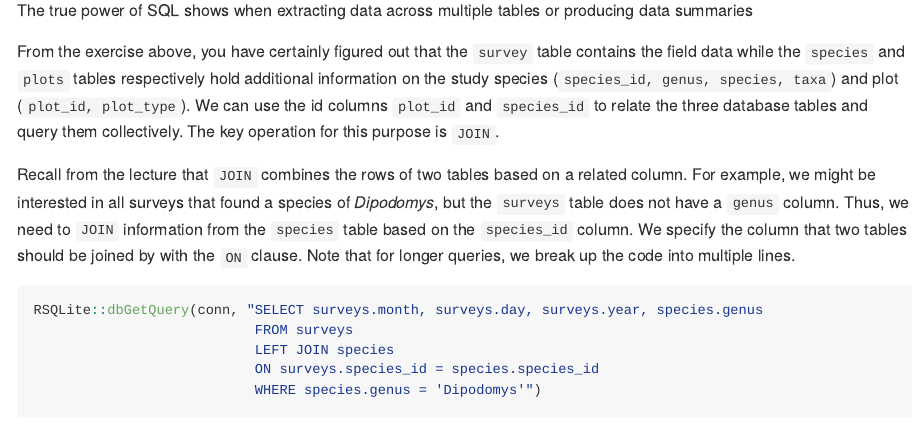
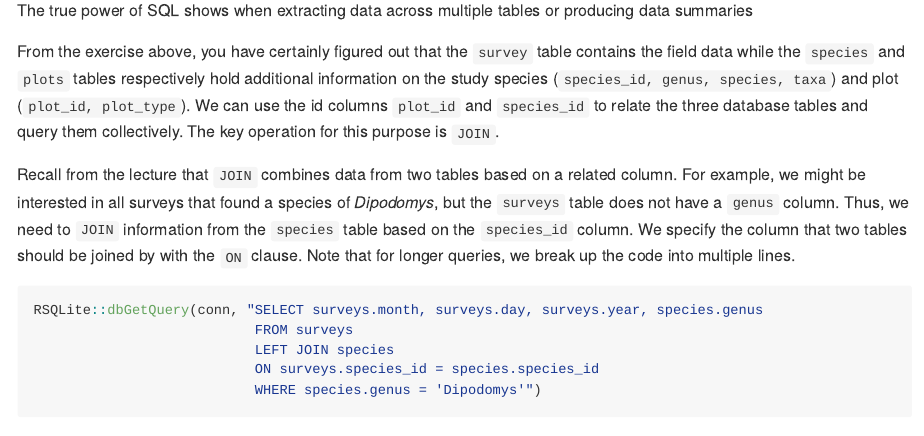
Before and after one commit to ChrKoenig/Big_Data_Ecology, an R Markdown document (practicals/databases.Rmd): the page in a window 1100 px wide, from 2420 px down. Rendered offline with R 4.5, knitr and Pandoc, with nearby package versions; some code elsewhere in the file could not run offline; long lines of code are wrapped.

Commit message:
Update databases.Rmd

````diff
--- a/practicals/databases.Rmd
+++ b/practicals/databases.Rmd
@@ -99,7 +99,7 @@ The true power of SQL shows when extracting data across multiple tables or produ
 
 From the exercise above, you have certainly figured out that the `survey` table contains the field data while the `species` and `plots` tables respectively hold additional information on the study species (`species_id, genus, species, taxa`) and plot (`plot_id, plot_type`). We can use the id columns `plot_id` and `species_id` to relate the three database tables and query them collectively. The key operation for this purpose is `JOIN`.
 
-Recall from the lecture that `JOIN` combines the rows of two tables based on a related column. For example, we might be interested in all surveys that found a species of *Dipodomys*, but the `surveys` table does not have a `genus` column. Thus, we need to `JOIN` information from the `species` table based on the `species_id` column. We specify the column that two tables should be joined by with the `ON` clause. Note that for longer queries, we break up the code into multiple lines.
+Recall from the lecture that `JOIN` combines data from two tables based on a related column. For example, we might be interested in all surveys that found a species of *Dipodomys*, but the `surveys` table does not have a `genus` column. Thus, we need to `JOIN` information from the `species` table based on the `species_id` column. We specify the column that two tables should be joined by with the `ON` clause. Note that for longer queries, we break up the code into multiple lines.
 
 ```{r, out.lines = 5}
 RSQLite::dbGetQuery(conn, "SELECT surveys.month, surveys.day, surveys.year, species.genus
````
